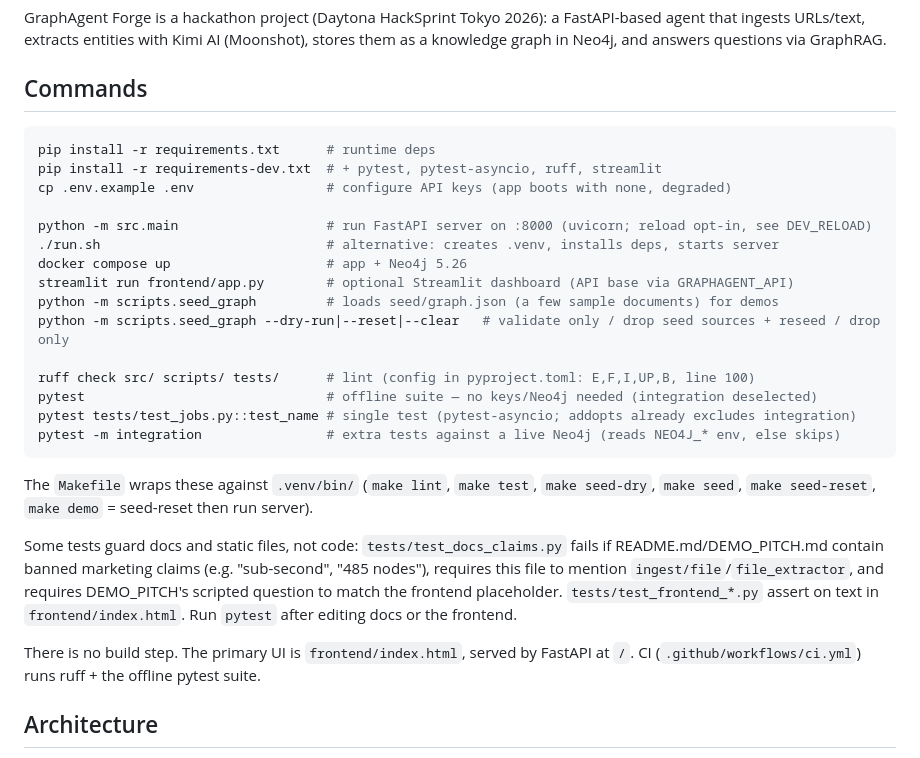
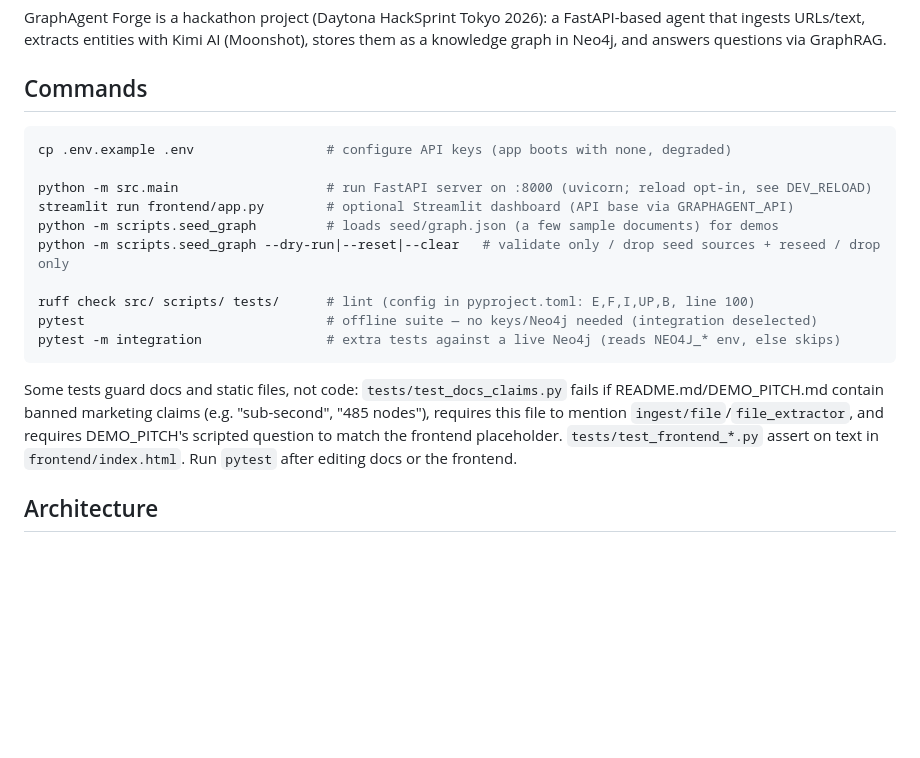
Before and after one commit to nvmmonsalud/graphagent-forge, a Markdown page: CLAUDE.md, the part around one of its changes. Drawn GitHub-style; blank space fills up the shorter version.

Commit message:
docs(claude-md): trim lines a session can derive from the repo
Drop the standard install/run command lines, the Makefile summary, the
no-build-step note and the endpoint enumeration — all recoverable from
requirements*.txt, the Makefile, CI config and `grep @router`. Keeps the
non-obvious commands, contracts and gotchas.

Co-Authored-By: Claude Opus 5.5 <noreply@anthropic.com>

````diff
--- a/CLAUDE.md
+++ b/CLAUDE.md
@@ -9,28 +9,19 @@ GraphAgent Forge is a hackathon project (Daytona HackSprint Tokyo 2026): a FastA
 ## Commands
 
 ```bash
-pip install -r requirements.txt      # runtime deps
-pip install -r requirements-dev.txt  # + pytest, pytest-asyncio, ruff, streamlit
 cp .env.example .env                 # configure API keys (app boots with none, degraded)
 
 python -m src.main                   # run FastAPI server on :8000 (uvicorn; reload opt-in, see DEV_RELOAD)
-./run.sh                             # alternative: creates .venv, installs deps, starts server
-docker compose up                    # app + Neo4j 5.26
 streamlit run frontend/app.py        # optional Streamlit dashboard (API base via GRAPHAGENT_API)
 python -m scripts.seed_graph         # loads seed/graph.json (a few sample documents) for demos
 python -m scripts.seed_graph --dry-run|--reset|--clear   # validate only / drop seed sources + reseed / drop only
 
 ruff check src/ scripts/ tests/      # lint (config in pyproject.toml: E,F,I,UP,B, line 100)
 pytest                               # offline suite — no keys/Neo4j needed (integration deselected)
-pytest tests/test_jobs.py::test_name # single test (pytest-asyncio; addopts already excludes integration)
 pytest -m integration                # extra tests against a live Neo4j (reads NEO4J_* env, else skips)
 ```
 
-The `Makefile` wraps these against `.venv/bin/` (`make lint`, `make test`, `make seed-dry`, `make seed`, `make seed-reset`, `make demo` = seed-reset then run server).
-
 Some tests guard docs and static files, not code: `tests/test_docs_claims.py` fails if README.md/DEMO_PITCH.md contain banned marketing claims (e.g. "sub-second", "485 nodes"), requires this file to mention `ingest/file`/`file_extractor`, and requires DEMO_PITCH's scripted question to match the frontend placeholder. `tests/test_frontend_*.py` assert on text in `frontend/index.html`. Run `pytest` after editing docs or the frontend.
-
-There is no build step. The primary UI is `frontend/index.html`, served by FastAPI at `/`. CI (`.github/workflows/ci.yml`) runs ruff + the offline pytest suite.
 
 ## Architecture
 
````
Also changed, not shown: other parts of CLAUDE.md (+1 -1 lines).
